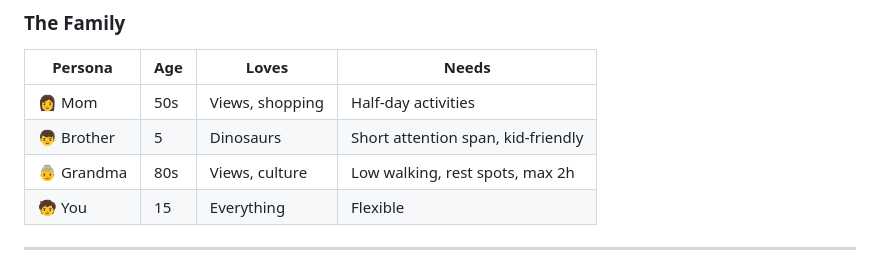
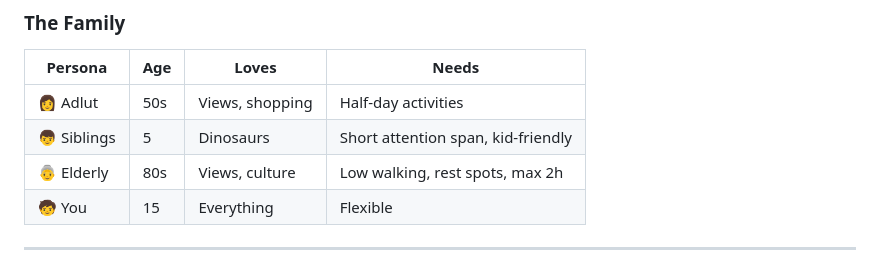
Before and after one commit to SamuelGit1/Family-trip-planner, a Markdown page: README.md, the part around the change. Rendered like a GitHub page.

```diff
--- a/README.md
+++ b/README.md
@@ -18,9 +18,9 @@
 
 | Persona | Age | Loves | Needs |
 |---|---|---|---|
-| 👩 Mom | 50s | Views, shopping | Half-day activities |
-| 👦 Brother | 5 | Dinosaurs | Short attention span, kid-friendly |
-| 👵 Grandma | 80s | Views, culture | Low walking, rest spots, max 2h |
+| 👩 Adlut | 50s | Views, shopping | Half-day activities |
+| 👦 Siblings | 5 | Dinosaurs | Short attention span, kid-friendly |
+| 👵 Elderly | 80s | Views, culture | Low walking, rest spots, max 2h |
 | 🧒 You | 15 | Everything | Flexible |
 
 ---
```
